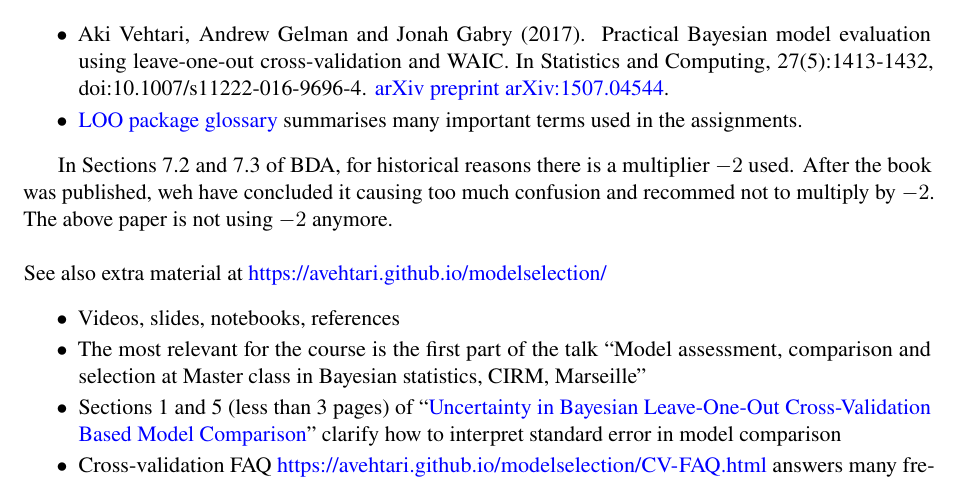
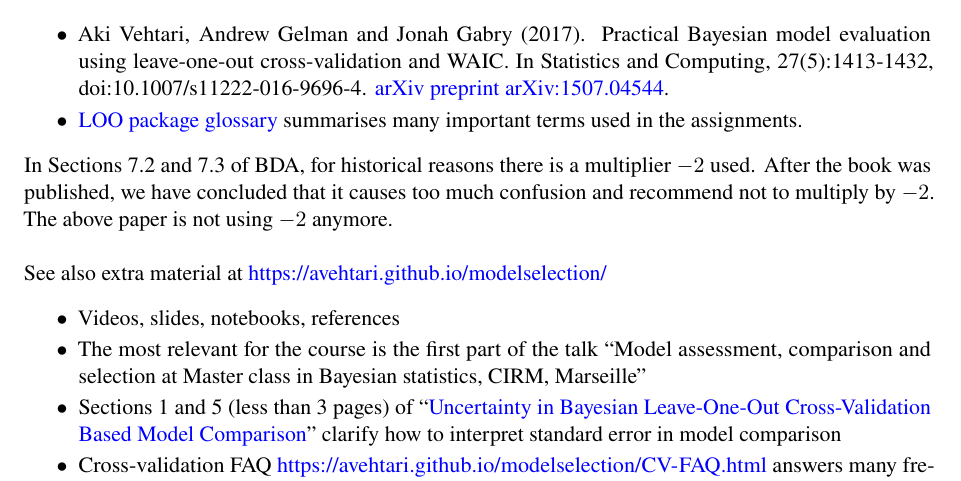
Before and after one commit to avehtari/BDA_course_Aalto, a LaTeX document (chapter_notes/BDA_notes_ch7.tex): part of page 1 of 2, cut so that both start at the same text. Compiled offline with pdfLaTeX.

Commit message:
minor update

```diff
--- a/chapter_notes/BDA_notes_ch7.tex
+++ b/chapter_notes/BDA_notes_ch7.tex
@@ -85,7 +85,8 @@ Instead of Sections 7.2 and 7.3 it's better to read
   assignments.
 \end{list}
 
-In Sections 7.2 and 7.3 of BDA, for historical reasons there is a multiplier $-2$ used. After the book was published, weh have concluded it causing too much confusion and recommed not to multiply by $-2$. The above paper is not using $-2$ anymore.\\
+\noindent
+In Sections 7.2 and 7.3 of BDA, for historical reasons there is a multiplier $-2$ used. After the book was published, we have concluded that it causes too much confusion and recommend not to multiply by $-2$. The above paper is not using $-2$ anymore.\\
 
 \noindent
 See also  extra material at \url{https://avehtari.github.io/modelselection/}
```
Also changed, not shown: assignments/general_info.tex (+1 -1 lines), assignments/assignment1.pdf, assignments/assignment2.pdf, assignments/assignment3.pdf, assignments/assignment4.pdf, assignments/assignment5.pdf, assignments/assignment6.pdf, assignments/assignment7.pdf, assignments/assignment8.pdf, assignments/assignment9.pdf, chapter_notes/BDA_notes_ch7.pdf, slides/slides_ch10.pdf, slides/slides_ch7.pdf, 1 other file.
